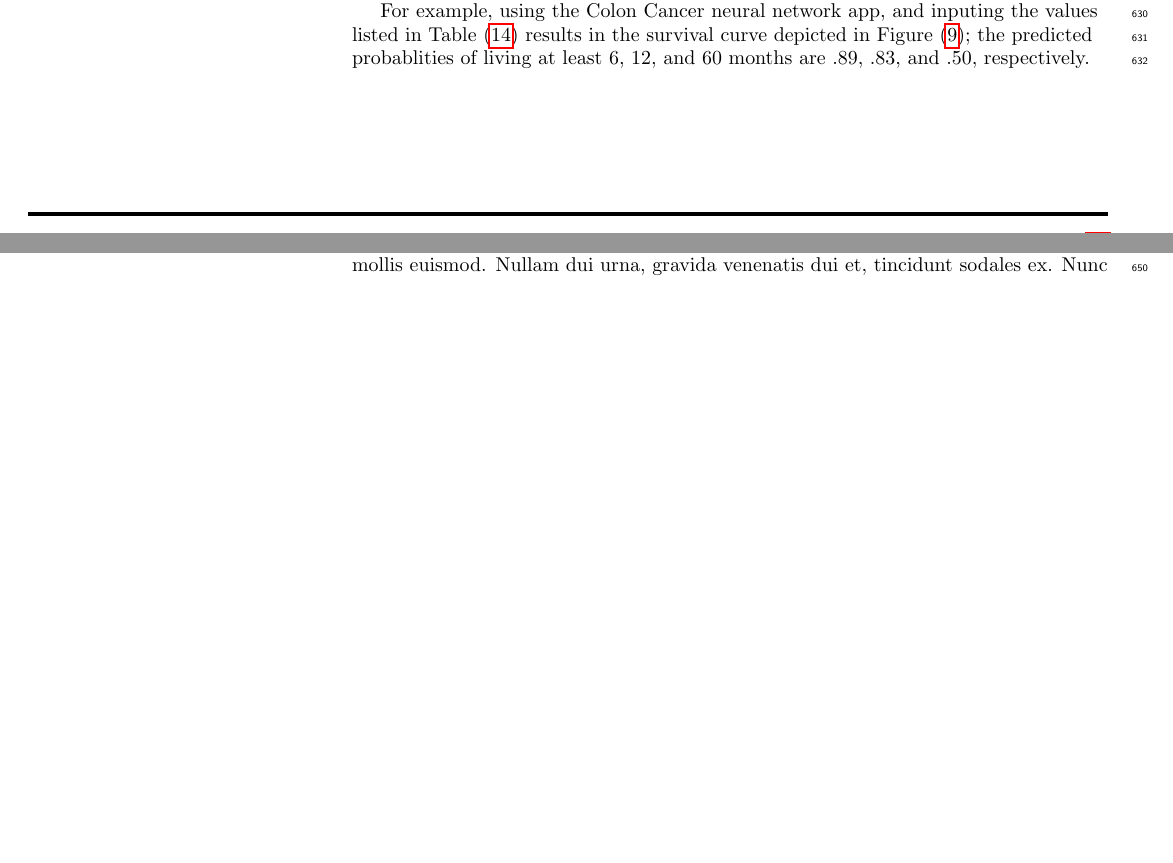
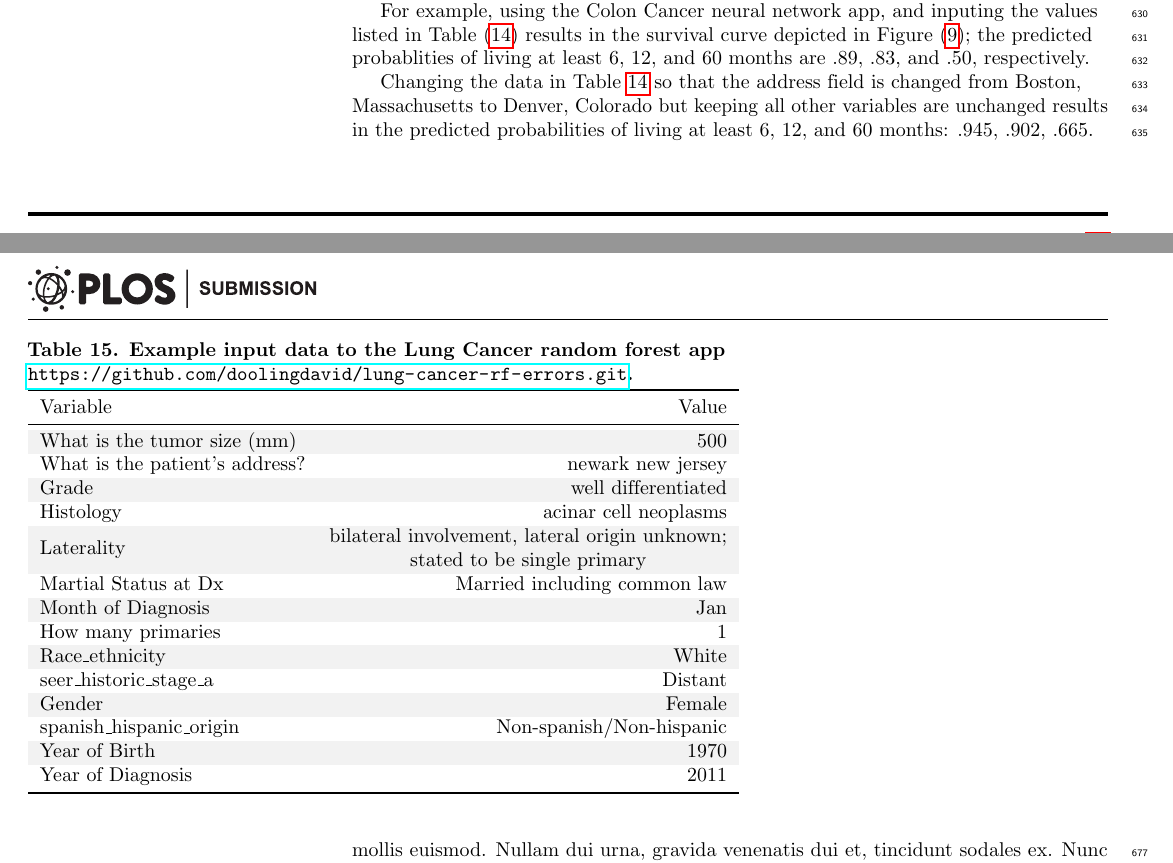
Before and after one commit to doolingdavid/PLOS, a LaTeX document (plos_latex_template.tex): two parts of pages 21 and 22 of 34 before the commit and two parts of pages 21 and 24 of 35 after it, joined at a grey line, cut so that both start at the same text, the shorter picture padded with empty space. Compiled offline with pdfLaTeX.

Commit message:
more edits

```diff
--- a/plos_latex_template.tex
+++ b/plos_latex_template.tex
@@ -1207,6 +1207,3 @@ Table~(\ref{tab:boston1940}) using the neural network web app \url{http://colonc
 \end{figure}
 
-
-
-%Nulla mi mi, venenatis sed ipsum varius, Table~\ref{table1} volutpat euismod diam. Proin %rutrum %vel massa non gravida. Quisque tempor sem et dignissim rutrum. Lorem ipsum dolor %sit amet, %consectetur adipiscing elit. Morbi at justo vitae nulla elementum commodo eu id %massa. In vitae %diam ac augue semper tincidunt eu ut eros. Fusce fringilla erat porttitor lec%tus cursus, vel sagittis %arcu lobortis. Aliquam in enim semper, aliquam massa id, cursus %neque. Praesent faucibus %semper libero.
-
+Changing the data in Table~\ref{tab:boston1940} so that the address field is changed from Boston, Massachusetts to Denver, Colorado but keeping all other variables are unchanged results in the predicted probabilities of living at least 6, 12, and 60 months: .945, .902, .665.
@@ -1212,0 +1223,26 @@ Table~(\ref{tab:boston1940}) using the neural network web app \url{http://colonc
+\begin{table}[!ht]
+\begin{adjustwidth}{-2.25in}{0in} % Comment out/remove adjustwidth environment if table %fits in text column.
+\caption{{\bf Example input data to the Lung Cancer random forest app \url{https://github.com/doolingdavid/lung-cancer-rf-errors.git}.}}
+\rowcolors{1}{white}{light-gray}
+\begin{tabular}{lr}
+\toprule
+  Variable  & Value \\
+\midrule
+  What is the tumor size (mm) & 500 \\
+  What is the patient's address? & newark new jersey \\
+  Grade & well differentiated \\
+  Histology & acinar cell neoplasms \\
+  Laterality & \makecell{bilateral involvement, lateral origin unknown; \\ stated to be single primary} \\
+ Martial Status at Dx & Married including common law \\
+ Month of Diagnosis & Jan \\
+ How many primaries & 1 \\
+  Race$\_$ethnicity & White \\
+  seer$\_$historic$\_$stage$\_$a  & Distant \\
+  Gender & Female \\
+  spanish$\_$hispanic$\_$origin & Non-spanish/Non-hispanic \\
+ Year of Birth & 1970 \\
+  Year of Diagnosis & 2011 \\
+\bottomrule
+\end{tabular}
+\label{tab:lungmaritalstatus}
+\end{adjustwidth}
```
Also changed, not shown: boston1940.png, plos_latex_template.pdf, plos_latex_template.tex (30 more changed lines), 2 other files.
